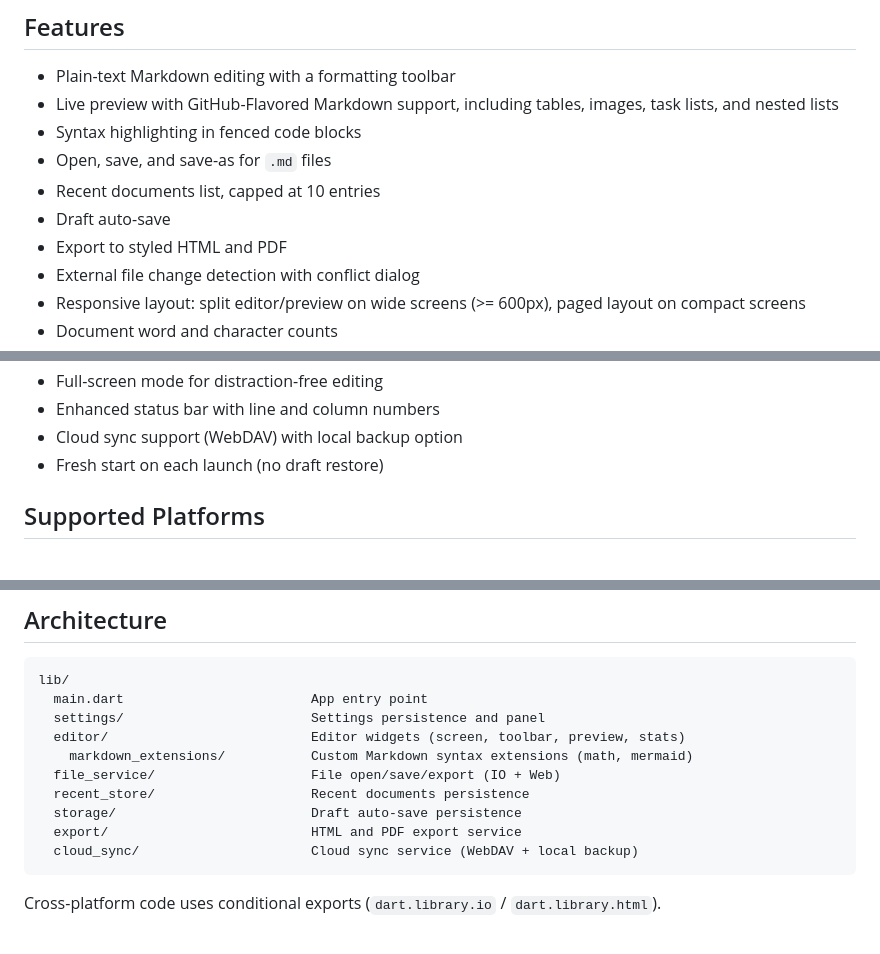
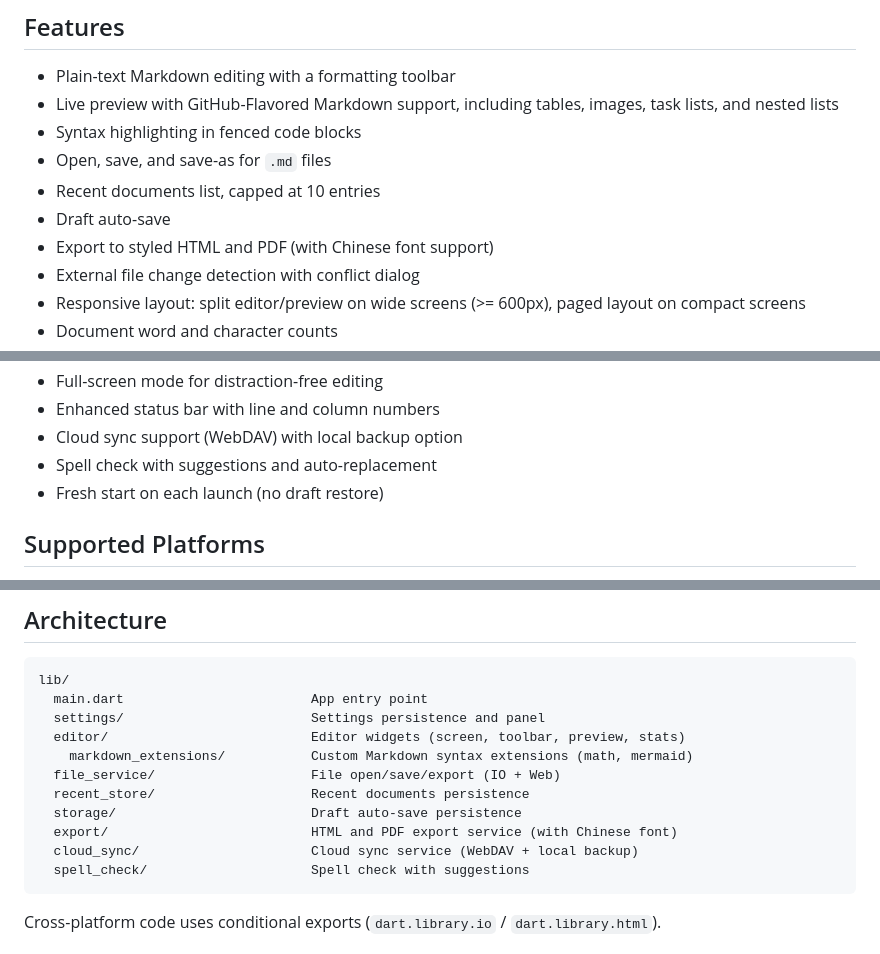
Before and after one commit to MingQiangChen/markdown_editor55, a Markdown page: README.md, 3 parts joined by grey strips. GitHub-like rendering.

````diff
--- a/README.md
+++ b/README.md
@@ -10,7 +10,7 @@ A Flutter Markdown editor for desktop and web.
 - Open, save, and save-as for `.md` files
 - Recent documents list, capped at 10 entries
 - Draft auto-save
-- Export to styled HTML and PDF
+- Export to styled HTML and PDF (with Chinese font support)
 - External file change detection with conflict dialog
 - Responsive layout: split editor/preview on wide screens (>= 600px), paged layout on compact screens
 - Document word and character counts
@@ -23,6 +23,7 @@ A Flutter Markdown editor for desktop and web.
 - Full-screen mode for distraction-free editing
 - Enhanced status bar with line and column numbers
 - Cloud sync support (WebDAV) with local backup option
+- Spell check with suggestions and auto-replacement
 - Fresh start on each launch (no draft restore)
 
 ## Supported Platforms
@@ -97,8 +98,9 @@ lib/
   file_service/                    File open/save/export (IO + Web)
   recent_store/                    Recent documents persistence
   storage/                         Draft auto-save persistence
-  export/                          HTML and PDF export service
+  export/                          HTML and PDF export service (with Chinese font)
   cloud_sync/                      Cloud sync service (WebDAV + local backup)
+  spell_check/                     Spell check with suggestions
 ```
 
 Cross-platform code uses conditional exports (`dart.library.io` / `dart.library.html`).
````
Also changed, not shown: docs/project_manual.md (+24 -4 lines).
